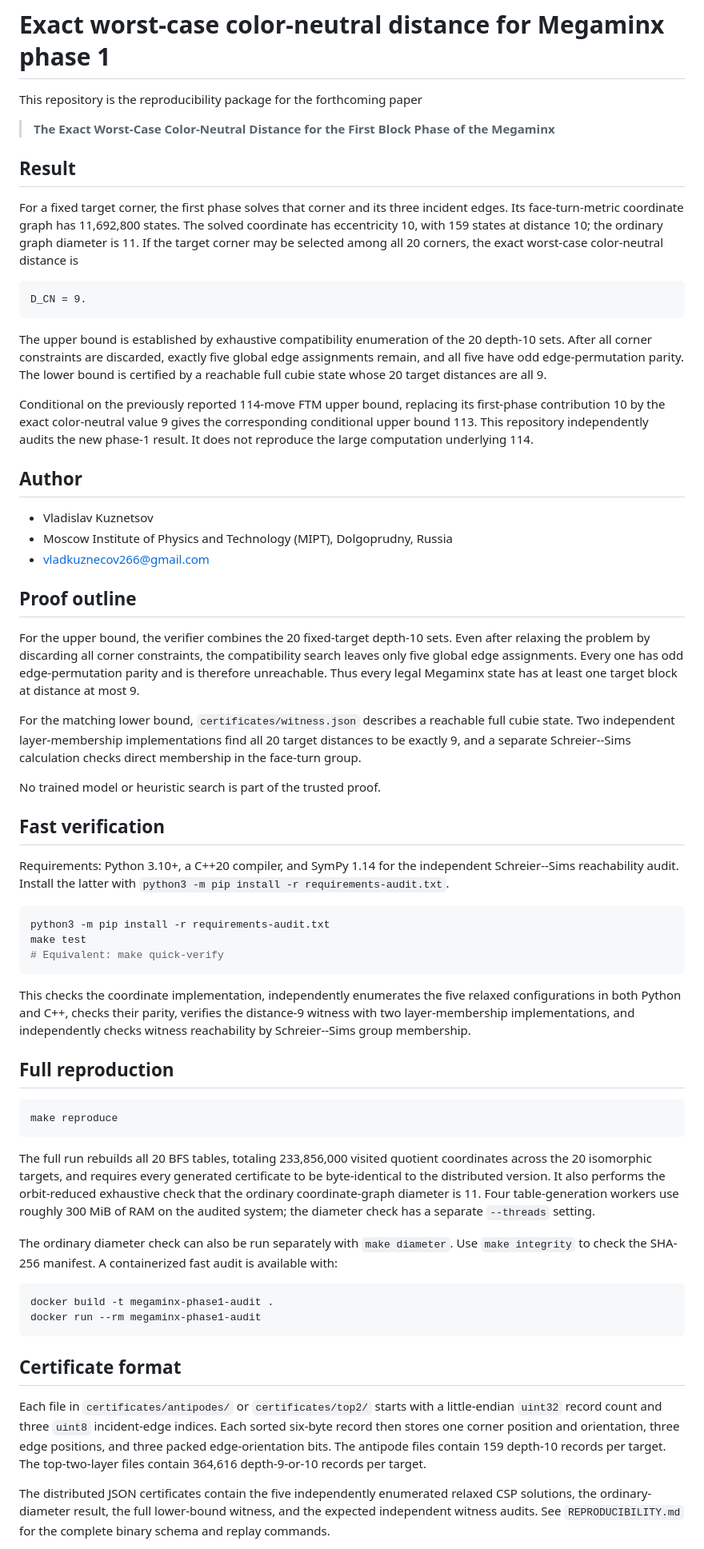
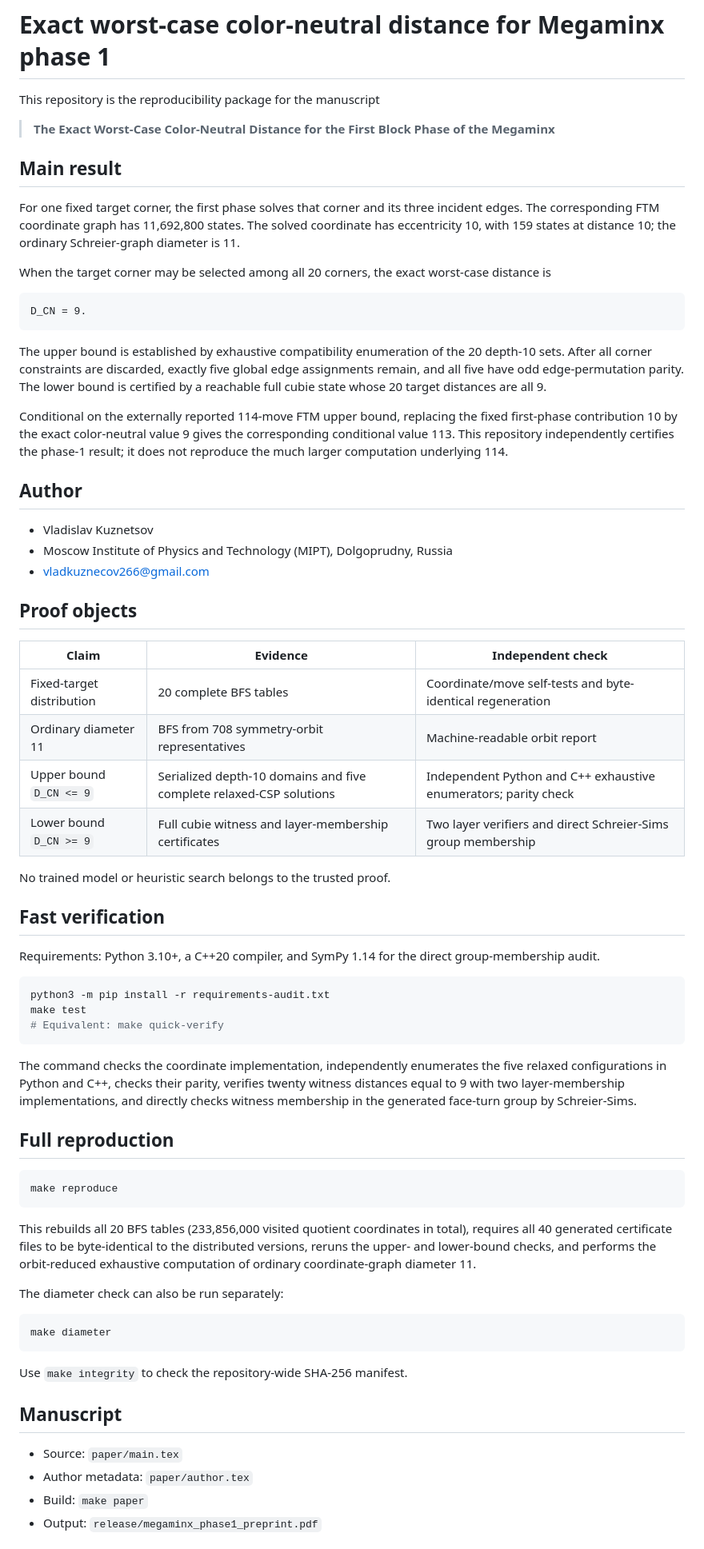
Before and after one commit to AnanasClassic/megaminx_phase1_color_neutral_distance, a Markdown page: README.md, the part around one of its changes. Shown at 80% size. Drawn GitHub-style.

````diff
--- a/README.md
+++ b/README.md
@@ -1,32 +1,22 @@
 # Exact worst-case color-neutral distance for Megaminx phase 1
 
-This repository is the reproducibility package for the forthcoming paper
+This repository is the reproducibility package for the manuscript
 
 > **The Exact Worst-Case Color-Neutral Distance for the First Block Phase of the Megaminx**
 
-## Result
+## Main result
 
-For a fixed target corner, the first phase solves that corner and its three
-incident edges. Its face-turn-metric coordinate graph has 11,692,800 states.
-The solved coordinate has eccentricity 10, with 159 states at distance 10; the
-ordinary graph diameter is 11. If the target corner may be selected among all
-20 corners, the exact worst-case color-neutral distance is
+For one fixed target corner, the first phase solves that corner and its three incident edges. The corresponding FTM coordinate graph has 11,692,800 states. The solved coordinate has eccentricity 10, with 159 states at distance 10; the ordinary Schreier-graph diameter is 11.
+
+When the target corner may be selected among all 20 corners, the exact worst-case distance is
 
 ```text
 D_CN = 9.
 ```
 
-The upper bound is established by exhaustive compatibility enumeration of the
-20 depth-10 sets. After all corner constraints are discarded, exactly five
-global edge assignments remain, and all five have odd edge-permutation parity.
-The lower bound is certified by a reachable full cubie state whose 20 target
-distances are all 9.
+The upper bound is established by exhaustive compatibility enumeration of the 20 depth-10 sets. After all corner constraints are discarded, exactly five global edge assignments remain, and all five have odd edge-permutation parity. The lower bound is certified by a reachable full cubie state whose 20 target distances are all 9.
 
-Conditional on the previously reported 114-move FTM upper bound, replacing its
-first-phase contribution 10 by the exact color-neutral value 9 gives the
-corresponding conditional upper bound 113. This repository independently
-audits the new phase-1 result. It does not reproduce the large computation
-underlying 114.
+Conditional on the externally reported 114-move FTM upper bound, replacing the fixed first-phase contribution 10 by the exact color-neutral value 9 gives the corresponding conditional value 113. This repository independently certifies the phase-1 result; it does not reproduce the much larger computation underlying 114.
 
 ## Author
 
@@ -34,25 +24,20 @@ underlying 114.
 - Moscow Institute of Physics and Technology (MIPT), Dolgoprudny, Russia
 - vladkuznecov266@gmail.com
 
-## Proof outline
+## Proof objects
 
-For the upper bound, the verifier combines the 20 fixed-target depth-10 sets.
-Even after relaxing the problem by discarding all corner constraints, the
-compatibility search leaves only five global edge assignments. Every one has
-odd edge-permutation parity and is therefore unreachable. Thus every legal
-Megaminx state has at least one target block at distance at most 9.
+| Claim | Evidence | Independent check |
+|---|---|---|
+| Fixed-target distribution | 20 complete BFS tables | Coordinate/move self-tests and byte-identical regeneration |
+| Ordinary diameter 11 | BFS from 708 symmetry-orbit representatives | Machine-readable orbit report |
+| Upper bound `D_CN <= 9` | Serialized depth-10 domains and five complete relaxed-CSP solutions | Independent Python and C++ exhaustive enumerators; parity check |
+| Lower bound `D_CN >= 9` | Full cubie witness and layer-membership certificates | Two layer verifiers and direct Schreier-Sims group membership |
 
-For the matching lower bound, `certificates/witness.json` describes a reachable
-full cubie state. Two independent layer-membership implementations find all 20
-target distances to be exactly 9, and a separate Schreier--Sims calculation
-checks direct membership in the face-turn group.
-
-No trained model or heuristic search is part of the trusted proof.
+No trained model or heuristic search belongs to the trusted proof.
 
 ## Fast verification
 
-Requirements: Python 3.10+, a C++20 compiler, and SymPy 1.14 for the independent Schreier--Sims reachability audit. Install the latter with
-`python3 -m pip install -r requirements-audit.txt`.
+Requirements: Python 3.10+, a C++20 compiler, and SymPy 1.14 for the direct group-membership audit.
 
 ```bash
 python3 -m pip install -r requirements-audit.txt
@@ -60,10 +45,7 @@ make test
 # Equivalent: make quick-verify
 ```
 
-This checks the coordinate implementation, independently enumerates the five
-relaxed configurations in both Python and C++, checks their parity, verifies the
-distance-9 witness with two layer-membership implementations, and independently
-checks witness reachability by Schreier--Sims group membership.
+The command checks the coordinate implementation, independently enumerates the five relaxed configurations in Python and C++, checks their parity, verifies twenty witness distances equal to 9 with two layer-membership implementations, and directly checks witness membership in the generated face-turn group by Schreier-Sims.
 
 ## Full reproduction
 
@@ -71,33 +53,20 @@ checks witness reachability by Schreier--Sims group membership.
 make reproduce
 ```
 
-The full run rebuilds all 20 BFS tables, totaling 233,856,000 visited quotient
-coordinates across the 20 isomorphic targets, and requires every generated
-certificate to be byte-identical to the distributed version. It also performs
-the orbit-reduced exhaustive check that the ordinary coordinate-graph diameter
-is 11. Four table-generation workers use roughly 300 MiB of RAM on the audited
-system; the diameter check has a separate `--threads` setting.
+This rebuilds all 20 BFS tables (233,856,000 visited quotient coordinates in total), requires all 40 generated certificate files to be byte-identical to the distributed versions, reruns the upper- and lower-bound checks, and performs the orbit-reduced exhaustive computation of ordinary coordinate-graph diameter 11.
 
-The ordinary diameter check can also be run separately with `make diameter`.
-Use `make integrity` to check the SHA-256 manifest. A containerized fast audit
-is available with:
+The diameter check can also be run separately:
 
 ```bash
-docker build -t megaminx-phase1-audit .
-docker run --rm megaminx-phase1-audit
+make diameter
 ```
 
-## Certificate format
+Use `make integrity` to check the repository-wide SHA-256 manifest.
 
-Each file in `certificates/antipodes/` or `certificates/top2/` starts with a
-little-endian `uint32` record count and three `uint8` incident-edge indices.
-Each sorted six-byte record then stores one corner position and orientation,
-three edge positions, and three packed edge-orientation bits. The antipode
-files contain 159 depth-10 records per target. The top-two-layer files contain
-364,616 depth-9-or-10 records per target.
+## Manuscript
 
-The distributed JSON certificates contain the five independently enumerated
-relaxed CSP solutions, the ordinary-diameter result, the full lower-bound
-witness, and the expected independent witness audits. See
-`REPRODUCIBILITY.md` for the complete binary schema and replay commands.
+- Source: `paper/main.tex`
+- Author metadata: `paper/author.tex`
+- Build: `make paper`
+- Output: `release/megaminx_phase1_preprint.pdf`
 
````
Also changed, not shown: other parts of README.md (+23 -14 lines).
